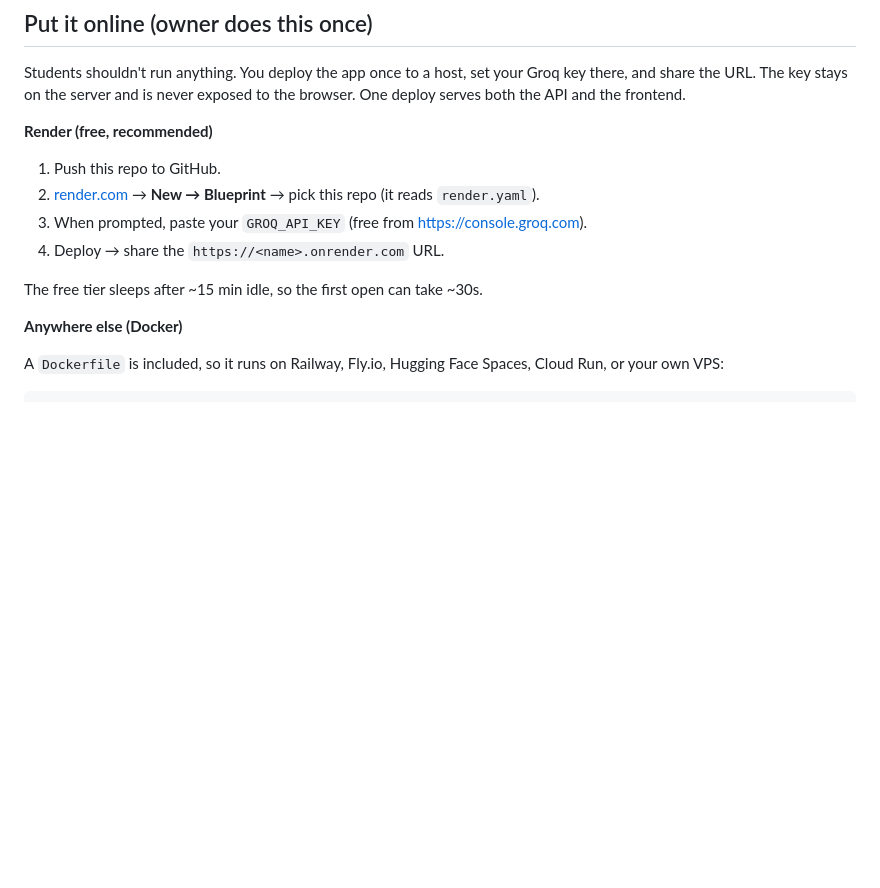
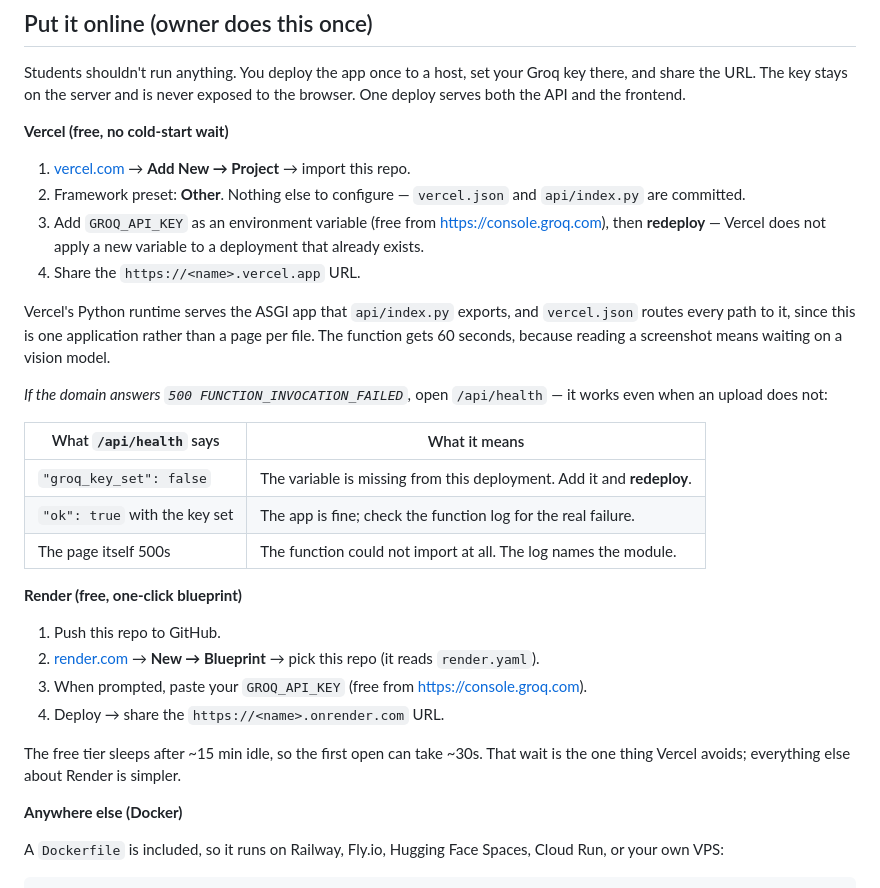
Before and after one commit to AyushChangedia/bunk-budget, a Markdown page: README.md, the part around the change. Rendered like a GitHub page; blank space fills up the shorter version.

Commit message:
docs: how to deploy to Vercel, and how to read it when it fails
Import the repo, preset Other, set GROQ_API_KEY, deploy. vercel.json and
api/index.py are committed, so there is nothing else to configure.

The more useful half is the table for when it does not work. A browser shown
500 FUNCTION_INVOCATION_FAILED has nothing in it to act on, so the README says
to open /api/health — which answers even when an upload cannot — and what each
reply means. The commonest cause by far is a key added after the deployment:
Vercel does not apply a new variable to a deployment that already exists, and
it has to be redeployed.

Render keeps its section and its blueprint, with the trade stated rather than
implied: the free tier sleeping after fifteen minutes is the one thing Vercel
avoids, and everything else about Render is simpler.

Co-Authored-By: Claude Opus 5 <noreply@anthropic.com>
Claude-Session: https://claude.ai/code/session_011zJbnZN46ncu9CoK5sZJDr

```diff
--- a/README.md
+++ b/README.md
@@ -62,7 +62,31 @@ Students shouldn't run anything. You deploy the app once to a host, set your
 Groq key there, and share the URL. The key stays on the server and is never
 exposed to the browser. One deploy serves both the API and the frontend.
 
-**Render (free, recommended)**
+**Vercel (free, no cold-start wait)**
+
+1. [vercel.com](https://vercel.com) → **Add New → Project** → import this repo.
+2. Framework preset: **Other**. Nothing else to configure — `vercel.json` and
+   `api/index.py` are committed.
+3. Add `GROQ_API_KEY` as an environment variable (free from
+   <https://console.groq.com>), then **redeploy** — Vercel does not apply a new
+   variable to a deployment that already exists.
+4. Share the `https://<name>.vercel.app` URL.
+
+Vercel's Python runtime serves the ASGI app that `api/index.py` exports, and
+`vercel.json` routes every path to it, since this is one application rather
+than a page per file. The function gets 60 seconds, because reading a
+screenshot means waiting on a vision model.
+
+*If the domain answers `500 FUNCTION_INVOCATION_FAILED`,* open `/api/health` —
+it works even when an upload does not:
+
+| What `/api/health` says | What it means |
+| --- | --- |
+| `"groq_key_set": false` | The variable is missing from this deployment. Add it and **redeploy**. |
+| `"ok": true` with the key set | The app is fine; check the function log for the real failure. |
+| The page itself 500s | The function could not import at all. The log names the module. |
+
+**Render (free, one-click blueprint)**
 
 1. Push this repo to GitHub.
 2. [render.com](https://render.com) → **New → Blueprint** → pick this repo
@@ -71,7 +95,8 @@ exposed to the browser. One deploy serves both the API and the frontend.
    <https://console.groq.com>).
 4. Deploy → share the `https://<name>.onrender.com` URL.
 
-The free tier sleeps after ~15 min idle, so the first open can take ~30s.
+The free tier sleeps after ~15 min idle, so the first open can take ~30s. That
+wait is the one thing Vercel avoids; everything else about Render is simpler.
 
 **Anywhere else (Docker)**
 
```
